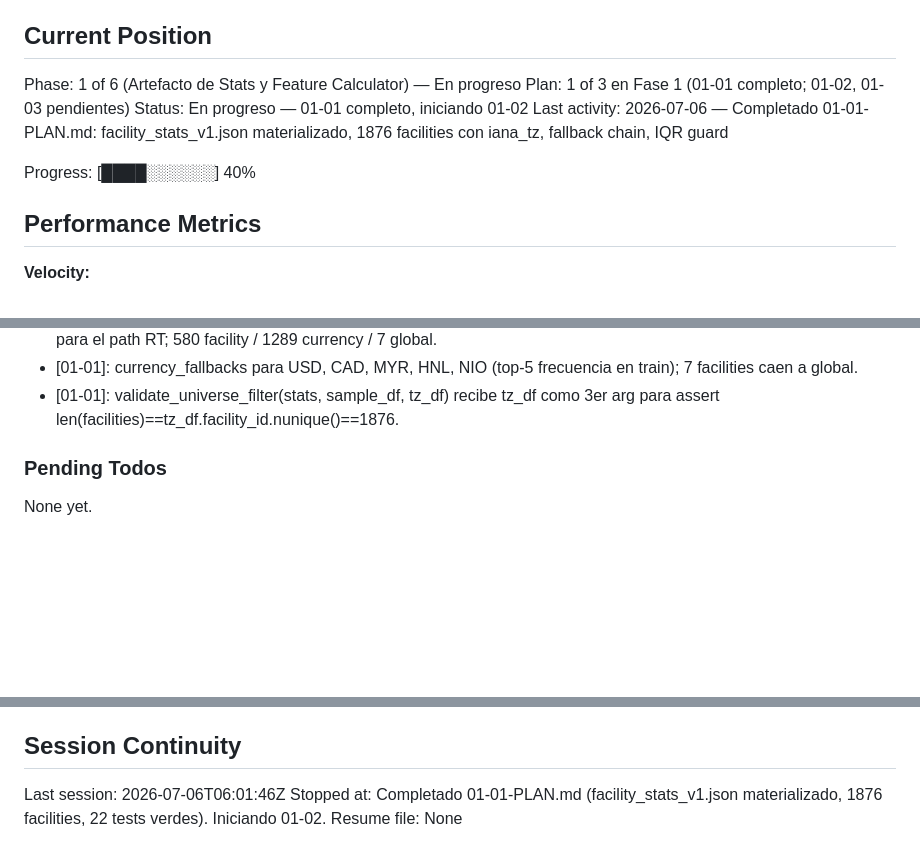
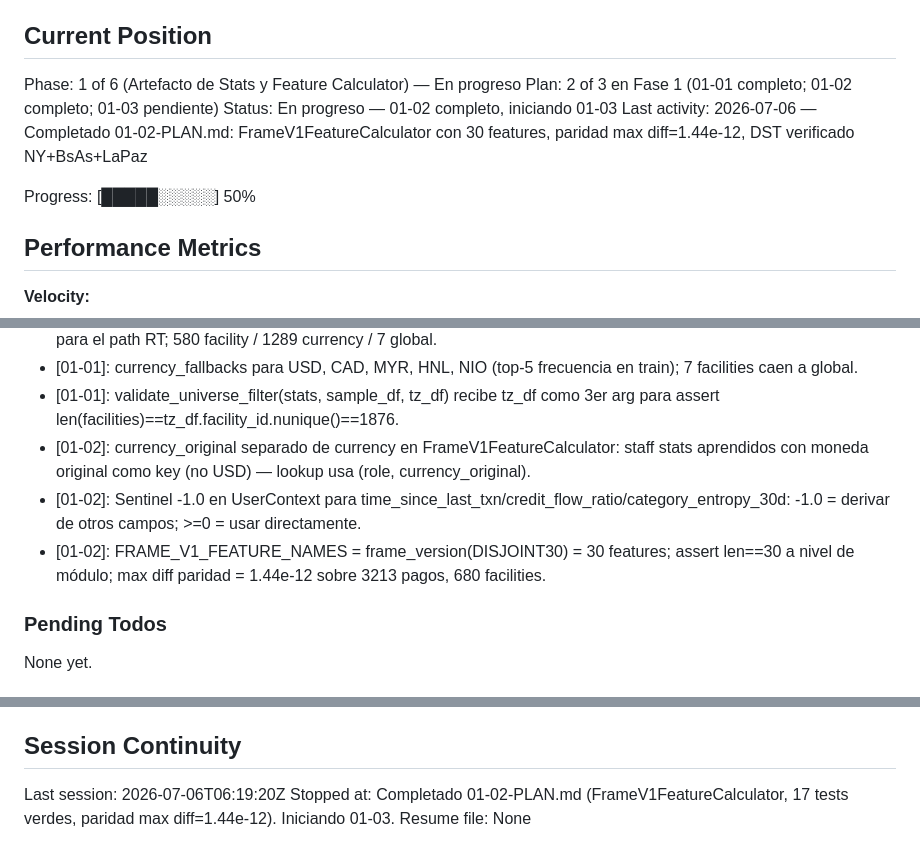
Before and after one commit to adancondori/ml-fraud-detector, a Markdown page: .planning/STATE.md, 3 parts joined by grey strips. Drawn GitHub-style; blank space fills up the shorter version.

Commit message:
docs(01-02): complete FrameV1FeatureCalculator plan
Tasks completed: 3/3 (TDD: RED → GREEN → REFACTOR)
- RED: failing tests for DST and parity (6+11 tests)
- GREEN: FrameV1FeatureCalculator with 30-feature FS-frame-v1, dual surface,
  parity max diff=1.44e-12 over 3213 rows, 680 facilities
- REFACTOR: simplified _lookup_facility fallback chain

SUMMARY: .planning/phases/01-artefacto-de-stats-y-feature-calculator/01-02-SUMMARY.md

```diff
--- a/.planning/STATE.md
+++ b/.planning/STATE.md
@@ -10,11 +10,11 @@ See: .planning/PROJECT.md (updated 2026-07-06)
 ## Current Position
 
 Phase: 1 of 6 (Artefacto de Stats y Feature Calculator) — En progreso
-Plan: 1 of 3 en Fase 1 (01-01 completo; 01-02, 01-03 pendientes)
-Status: En progreso — 01-01 completo, iniciando 01-02
-Last activity: 2026-07-06 — Completado 01-01-PLAN.md: facility_stats_v1.json materializado, 1876 facilities con iana_tz, fallback chain, IQR guard
+Plan: 2 of 3 en Fase 1 (01-01 completo; 01-02 completo; 01-03 pendiente)
+Status: En progreso — 01-02 completo, iniciando 01-03
+Last activity: 2026-07-06 — Completado 01-02-PLAN.md: FrameV1FeatureCalculator con 30 features, paridad max diff=1.44e-12, DST verificado NY+BsAs+LaPaz
 
-Progress: [████░░░░░░] 40%
+Progress: [█████░░░░░] 50%
 
 ## Performance Metrics
 
@@ -56,6 +56,9 @@ Recent decisions affecting current work:
 - [01-01]: facility_stats_v1.json itera tz_map (1876) no train_df.groupby (689) — garantiza iana_tz en todas las facilities para el path RT; 580 facility / 1289 currency / 7 global.
 - [01-01]: currency_fallbacks para USD, CAD, MYR, HNL, NIO (top-5 frecuencia en train); 7 facilities caen a global.
 - [01-01]: validate_universe_filter(stats, sample_df, tz_df) recibe tz_df como 3er arg para assert len(facilities)==tz_df.facility_id.nunique()==1876.
+- [01-02]: currency_original separado de currency en FrameV1FeatureCalculator: staff stats aprendidos con moneda original como key (no USD) — lookup usa (role, currency_original).
+- [01-02]: Sentinel -1.0 en UserContext para time_since_last_txn/credit_flow_ratio/category_entropy_30d: -1.0 = derivar de otros campos; >=0 = usar directamente.
+- [01-02]: FRAME_V1_FEATURE_NAMES = frame_version(DISJOINT30) = 30 features; assert len==30 a nivel de módulo; max diff paridad = 1.44e-12 sobre 3213 pagos, 680 facilities.
 
 ### Pending Todos
 
@@ -70,6 +73,6 @@ None yet.
 
 ## Session Continuity
 
-Last session: 2026-07-06T06:01:46Z
-Stopped at: Completado 01-01-PLAN.md (facility_stats_v1.json materializado, 1876 facilities, 22 tests verdes). Iniciando 01-02.
+Last session: 2026-07-06T06:19:20Z
+Stopped at: Completado 01-02-PLAN.md (FrameV1FeatureCalculator, 17 tests verdes, paridad max diff=1.44e-12). Iniciando 01-03.
 Resume file: None
```
Also changed, not shown: 1 other file.
